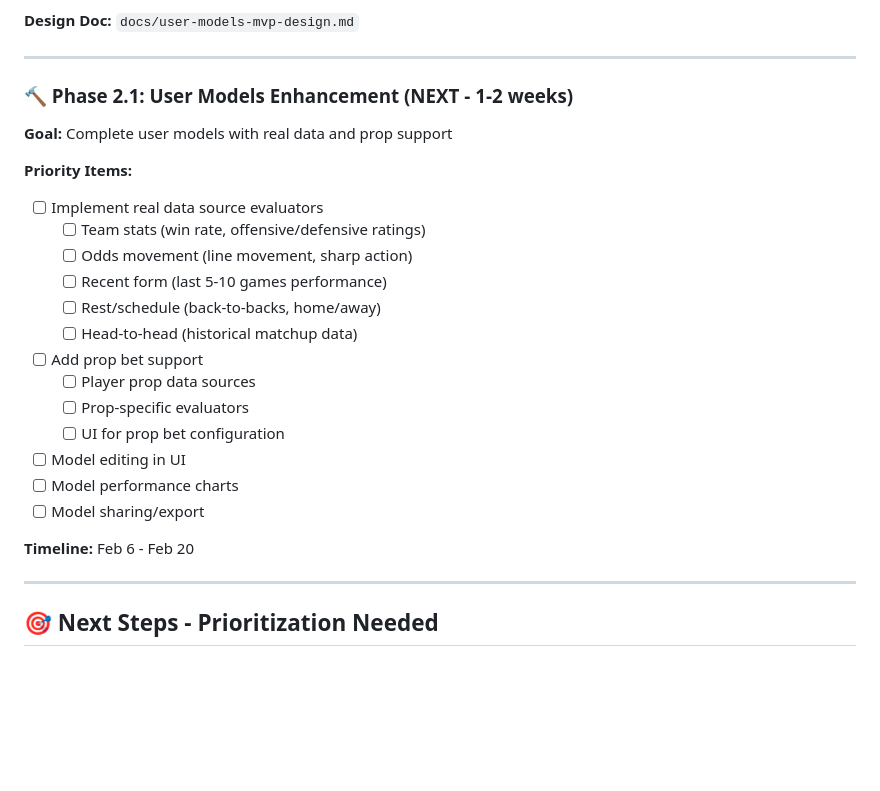
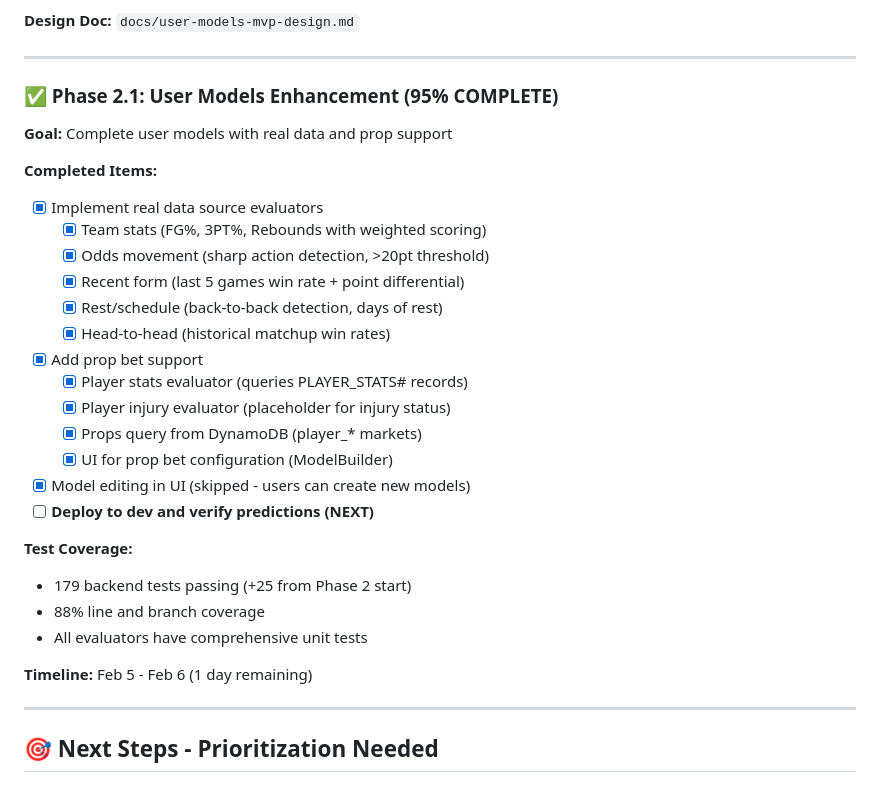
Before and after one commit to glogankaranovich/sports-betting-analytics, a Markdown page: docs/ROADMAP.md, the part around the change. Rendered like a GitHub page; blank space fills up the shorter version.

```diff
--- a/docs/ROADMAP.md
+++ b/docs/ROADMAP.md
@@ -80,25 +80,30 @@ All items completed and deployed:
 
 ---
 
-### 🔨 Phase 2.1: User Models Enhancement (NEXT - 1-2 weeks)
+### ✅ Phase 2.1: User Models Enhancement (95% COMPLETE)
 **Goal:** Complete user models with real data and prop support
 
-**Priority Items:**
-- [ ] Implement real data source evaluators
-  - [ ] Team stats (win rate, offensive/defensive ratings)
-  - [ ] Odds movement (line movement, sharp action)
-  - [ ] Recent form (last 5-10 games performance)
-  - [ ] Rest/schedule (back-to-backs, home/away)
-  - [ ] Head-to-head (historical matchup data)
-- [ ] Add prop bet support
-  - [ ] Player prop data sources
-  - [ ] Prop-specific evaluators
-  - [ ] UI for prop bet configuration
-- [ ] Model editing in UI
-- [ ] Model performance charts
-- [ ] Model sharing/export
+**Completed Items:**
+- [x] Implement real data source evaluators
+  - [x] Team stats (FG%, 3PT%, Rebounds with weighted scoring)
+  - [x] Odds movement (sharp action detection, >20pt threshold)
+  - [x] Recent form (last 5 games win rate + point differential)
+  - [x] Rest/schedule (back-to-back detection, days of rest)
+  - [x] Head-to-head (historical matchup win rates)
+- [x] Add prop bet support
+  - [x] Player stats evaluator (queries PLAYER_STATS# records)
+  - [x] Player injury evaluator (placeholder for injury status)
+  - [x] Props query from DynamoDB (player_* markets)
+  - [x] UI for prop bet configuration (ModelBuilder)
+- [x] Model editing in UI (skipped - users can create new models)
+- [ ] **Deploy to dev and verify predictions (NEXT)**
 
-**Timeline:** Feb 6 - Feb 20
+**Test Coverage:**
+- 179 backend tests passing (+25 from Phase 2 start)
+- 88% line and branch coverage
+- All evaluators have comprehensive unit tests
+
+**Timeline:** Feb 5 - Feb 6 (1 day remaining)
 
 ---
 
```
Also changed, not shown: docs/PHASE_2.1_SUMMARY.md (added, +192 -0 lines).
